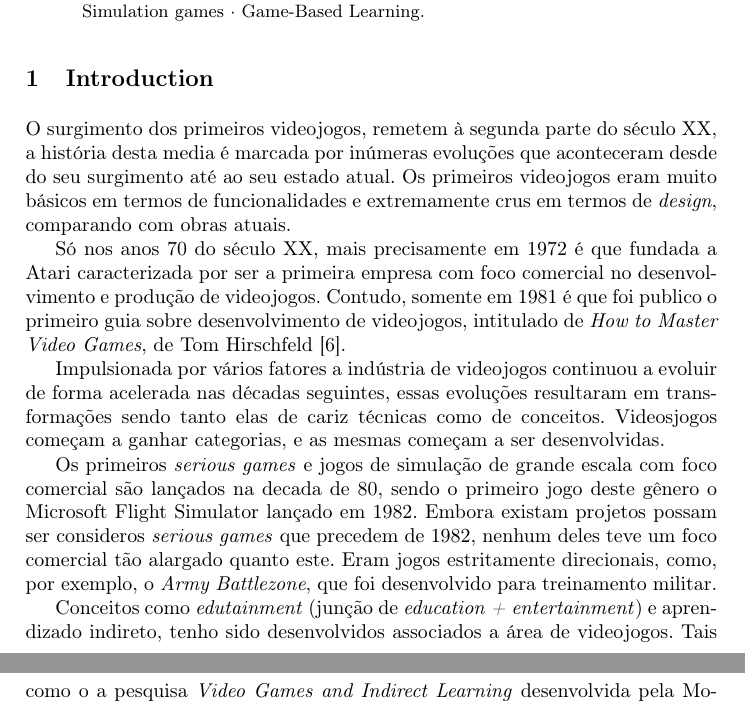
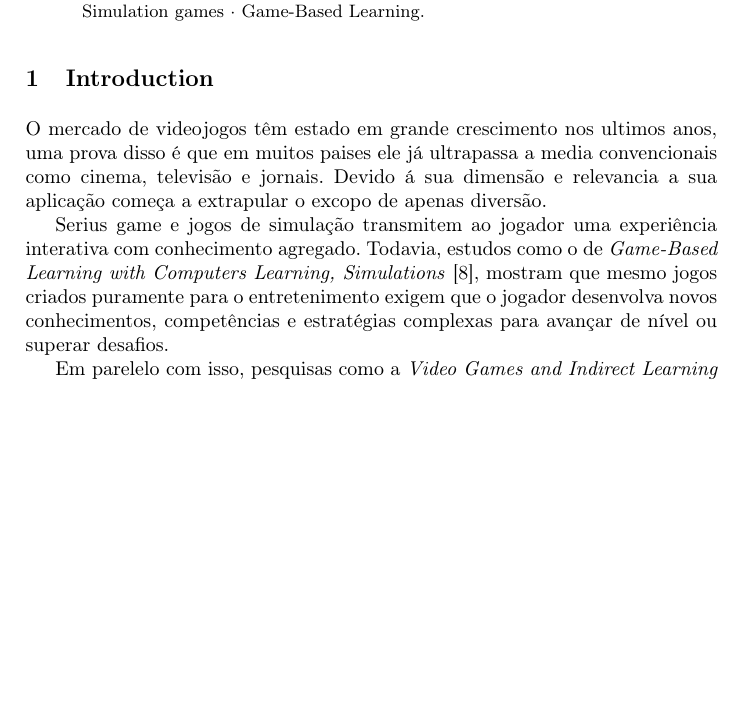
Before and after one commit to RiseGhost/Port0-Paper, a LaTeX paper (samplepaper.tex): two parts of pages 1 and 2 of 4 before the commit and part of page 1 of 4 after it, the two joined at a grey line, cut so that both start at the same text, the shorter picture padded with empty space. Compiled offline with pdfLaTeX.

Commit message:
Remake the Introduction section

```diff
--- a/samplepaper.tex
+++ b/samplepaper.tex
@@ -68,17 +68,13 @@ The abstract should briefly summarize the contents of the paper in
 %
 \section{Introduction}
 
-O surgimento dos primeiros videojogos, remetem à segunda parte do século XX, a história desta media é marcada por inúmeras evoluções que aconteceram desde do seu surgimento até ao seu estado atual. Os primeiros videojogos eram muito básicos em termos de funcionalidades e extremamente crus em termos de  \textit{design}, comparando com obras atuais.
+O mercado de videojogos têm estado em grande crescimento nos ultimos anos, uma prova disso é que em muitos paises ele já ultrapassa a media convencionais como cinema, televisão e jornais. Devido á sua dimensão e relevancia a sua aplicação começa a extrapular o excopo de apenas diversão.
 
-Só nos anos 70 do século XX, mais precisamente em 1972 é que fundada a Atari caracterizada por ser a primeira empresa com foco comercial no desenvolvimento e produção de videojogos. Contudo, somente em 1981 é que foi publico o primeiro guia sobre desenvolvimento de videojogos, intitulado de \textit{How to Master Video Games}, de Tom Hirschfeld \cite{Tom_Hirschfeld}.
+Serius game e jogos de simulação transmitem ao jogador uma experiência interativa com conhecimento agregado. Todavia, estudos como o de \textit{Game-Based Learning with Computers Learning, Simulations} \cite{Martens2008}, mostram que mesmo jogos criados puramente para o entretenimento exigem que o jogador desenvolva novos conhecimentos, competências e estratégias complexas para avançar de nível ou superar desafios.
 
-Impulsionada por vários fatores a indústria de videojogos continuou a evoluir de forma acelerada nas décadas seguintes, essas evoluções resultaram em transformações sendo tanto elas de cariz técnicas como de conceitos. Videosjogos começam a ganhar categorias, e as mesmas começam a ser desenvolvidas.
+Em parelelo com isso, pesquisas como a \textit{Video Games and Indirect Learning} desenvolvida pela Monica Miller \cite{Monica_Miller}, apontam que o conteúdo de um videojogo pode ser usado como material educativo de forma indireta, ou seja, sem existir um foco claro do jogo no aprendizado.
 
-Os primeiros \textit{serious games} e jogos de simulação de grande escala com foco comercial são lançados na decada de 80, sendo o primeiro jogo deste gênero o Microsoft Flight Simulator lançado em 1982. Embora existam projetos possam ser consideros \textit{serious games} que precedem de 1982, nenhum deles teve um foco comercial tão alargado quanto este. Eram jogos estritamente direcionais, como, por exemplo, o \textit{Army Battlezone}, que foi desenvolvido para treinamento militar.
-
-Conceitos como \textit{edutainment} (junção de \textit{education + entertainment}) e aprendizado indireto, tenho sido desenvolvidos associados a área de videojogos. Tais como o a pesquisa \textit{Video Games and Indirect Learning} desenvolvida pela Monica Miller \cite{Monica_Miller}, que aponta que o conteúdo de um videojogo pode ser usado como material educativo de forma indireta, ou seja, sem existir um foco claro do jogo no aprendizado.
-
-Posto isto o projeto a desenvolver, Port 0, caracteriza-se como um videojogo de gestão de recursos cujo objetivo do jogador é gerir um pequeno data centers num cenário fantasioso. O jogador terá de comprar, configurar e gerir servidores, atender a pedidos de clientes e defende-se de ataques.
+Posto isto o objetivo é perceber se existiu aprendizado por parte dos jogadores com o projeto, Port 0, que se caracteriza por ser um videojogo de gestão de recursos cujo objetivo do jogador é gerir um pequeno data centers num cenário fantasioso. O jogador terá de comprar, configurar e gerir servidores, atender a pedidos de clientes e defende-se de ataques.
 
 O universo do jogo contêm elementos de ficção científica, todavia apresenta sistemas de simulação, tais como \textit{mini games} de palavras e configuração de servidores. Com isto a ideia é criar uma experiência divertida e interativa para o jogador, mas que, ao mesmo tempo, transmita conhecimento, quer de forma direta por meio de \textit{mini games}, quer de forma indireta através do contexto em que o jogador se encontra.
 
```
Also changed, not shown: samplepaper.pdf, samplepaper.tex (4 more changed lines), 4 other files.
